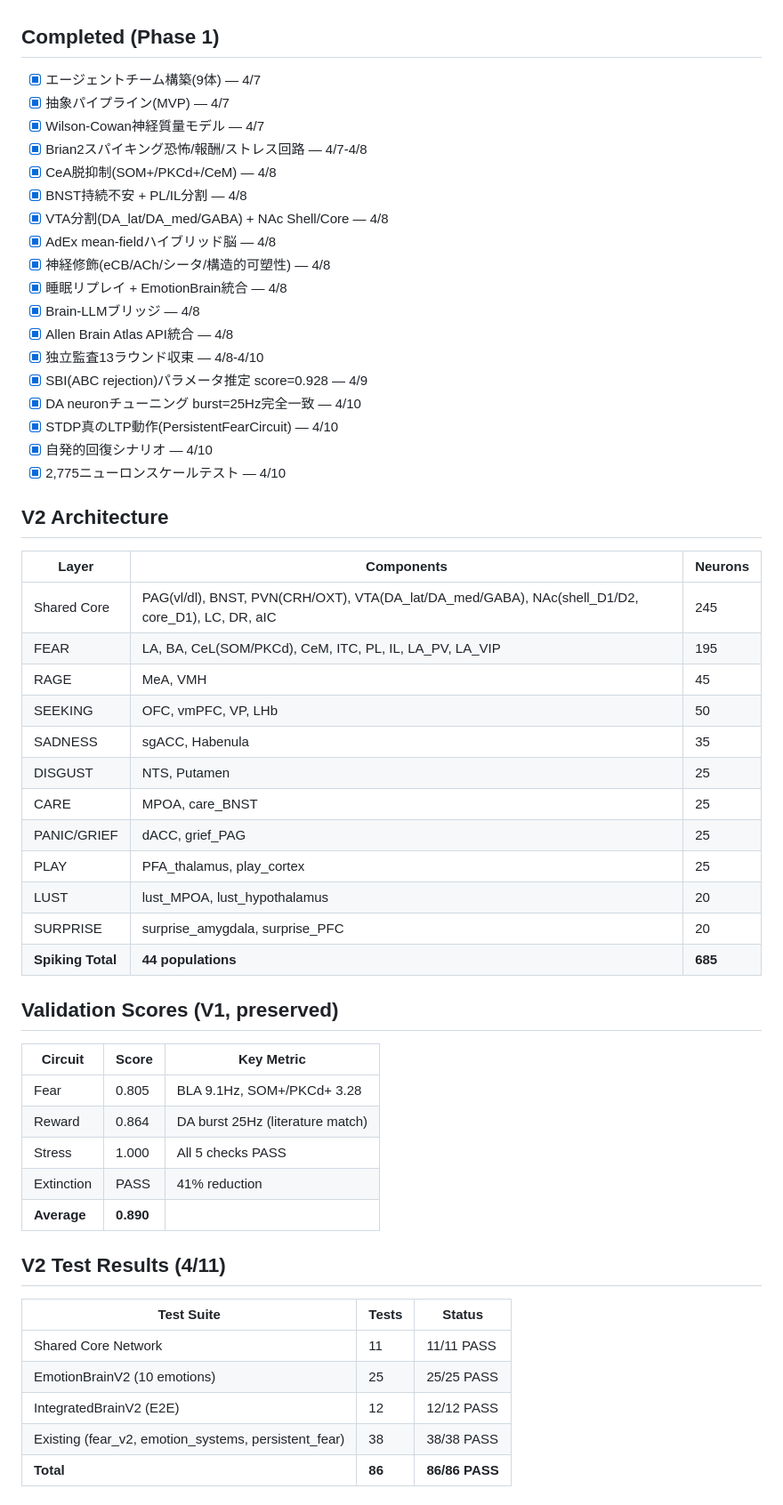
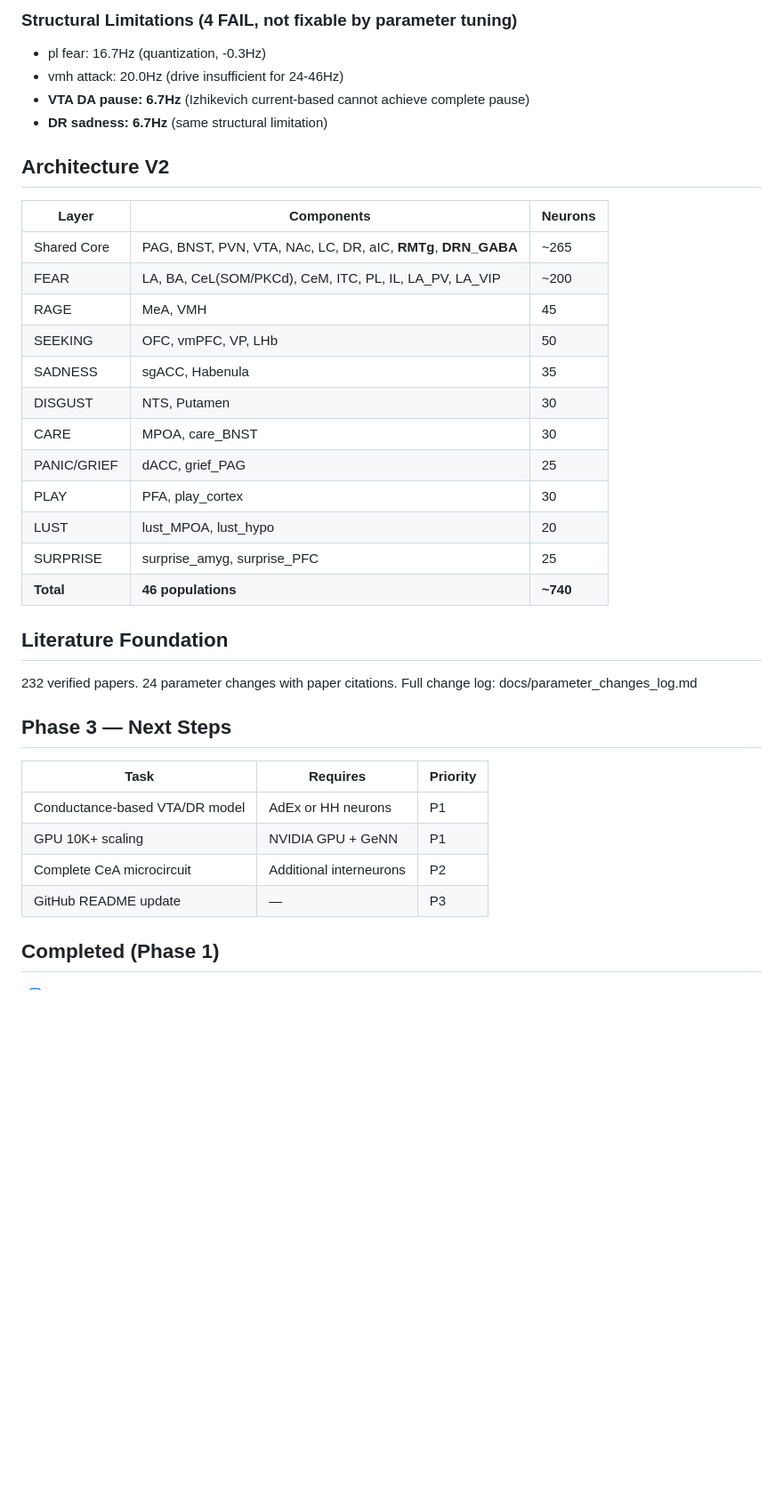
Before and after one commit to tatuyayonje0223-arch/emotion-ai, a Markdown page: master_plan.md, the part around one of its changes. Shown at 89% size. GitHub-like rendering; blank space fills up the shorter version.

```diff
--- a/master_plan.md
+++ b/master_plan.md
@@ -29,59 +51,39 @@
+### Structural Limitations (4 FAIL, not fixable by parameter tuning)
+- pl fear: 16.7Hz (quantization, -0.3Hz)
+- vmh attack: 20.0Hz (drive insufficient for 24-46Hz)
+- **VTA DA pause: 6.7Hz** (Izhikevich current-based cannot achieve complete pause)
+- **DR sadness: 6.7Hz** (same structural limitation)
+
+## Architecture V2
+
+| Layer | Components | Neurons |
+|-------|-----------|---------|
+| Shared Core | PAG, BNST, PVN, VTA, NAc, LC, DR, aIC, **RMTg**, **DRN_GABA** | ~265 |
+| FEAR | LA, BA, CeL(SOM/PKCd), CeM, ITC, PL, IL, LA_PV, LA_VIP | ~200 |
+| RAGE | MeA, VMH | 45 |
+| SEEKING | OFC, vmPFC, VP, LHb | 50 |
+| SADNESS | sgACC, Habenula | 35 |
+| DISGUST | NTS, Putamen | 30 |
+| CARE | MPOA, care_BNST | 30 |
+| PANIC/GRIEF | dACC, grief_PAG | 25 |
+| PLAY | PFA, play_cortex | 30 |
+| LUST | lust_MPOA, lust_hypo | 20 |
+| SURPRISE | surprise_amyg, surprise_PFC | 25 |
+| **Total** | **46 populations** | **~740** |
+
+## Literature Foundation
+
+232 verified papers. 24 parameter changes with paper citations.
+Full change log: docs/parameter_changes_log.md
+
+## Phase 3 — Next Steps
+
+| Task | Requires | Priority |
+|------|----------|----------|
+| Conductance-based VTA/DR model | AdEx or HH neurons | P1 |
+| GPU 10K+ scaling | NVIDIA GPU + GeNN | P1 |
+| Complete CeA microcircuit | Additional interneurons | P2 |
+| GitHub README update | — | P3 |
 
 ## Completed (Phase 1)
 
-- [x] エージェントチーム構築(9体) — 4/7
-- [x] 抽象パイプライン(MVP) — 4/7
-- [x] Wilson-Cowan神経質量モデル — 4/7
-- [x] Brian2スパイキング恐怖/報酬/ストレス回路 — 4/7-4/8
-- [x] CeA脱抑制(SOM+/PKCd+/CeM) — 4/8
-- [x] BNST持続不安 + PL/IL分割 — 4/8
-- [x] VTA分割(DA_lat/DA_med/GABA) + NAc Shell/Core — 4/8
-- [x] AdEx mean-fieldハイブリッド脳 — 4/8
-- [x] 神経修飾(eCB/ACh/シータ/構造的可塑性) — 4/8
-- [x] 睡眠リプレイ + EmotionBrain統合 — 4/8
-- [x] Brain-LLMブリッジ — 4/8
-- [x] Allen Brain Atlas API統合 — 4/8
-- [x] 独立監査13ラウンド収束 — 4/8-4/10
-- [x] SBI(ABC rejection)パラメータ推定 score=0.928 — 4/9
-- [x] DA neuronチューニング burst=25Hz完全一致 — 4/10
-- [x] STDP真のLTP動作(PersistentFearCircuit) — 4/10
-- [x] 自発的回復シナリオ — 4/10
-- [x] 2,775ニューロンスケールテスト — 4/10
-
-## V2 Architecture
-
-| Layer | Components | Neurons |
-|-------|-----------|---------|
-| Shared Core | PAG(vl/dl), BNST, PVN(CRH/OXT), VTA(DA_lat/DA_med/GABA), NAc(shell_D1/D2, core_D1), LC, DR, aIC | 245 |
-| FEAR | LA, BA, CeL(SOM/PKCd), CeM, ITC, PL, IL, LA_PV, LA_VIP | 195 |
-| RAGE | MeA, VMH | 45 |
-| SEEKING | OFC, vmPFC, VP, LHb | 50 |
-| SADNESS | sgACC, Habenula | 35 |
-| DISGUST | NTS, Putamen | 25 |
-| CARE | MPOA, care_BNST | 25 |
-| PANIC/GRIEF | dACC, grief_PAG | 25 |
-| PLAY | PFA_thalamus, play_cortex | 25 |
-| LUST | lust_MPOA, lust_hypothalamus | 20 |
-| SURPRISE | surprise_amygdala, surprise_PFC | 20 |
-| **Spiking Total** | **44 populations** | **685** |
-
-## Validation Scores (V1, preserved)
-
-| Circuit | Score | Key Metric |
-|---------|-------|-----------|
-| Fear | 0.805 | BLA 9.1Hz, SOM+/PKCd+ 3.28 |
-| Reward | 0.864 | DA burst 25Hz (literature match) |
-| Stress | 1.000 | All 5 checks PASS |
-| Extinction | PASS | 41% reduction |
-| **Average** | **0.890** | |
-
-## V2 Test Results (4/11)
-
-| Test Suite | Tests | Status |
-|-----------|-------|--------|
-| Shared Core Network | 11 | 11/11 PASS |
-| EmotionBrainV2 (10 emotions) | 25 | 25/25 PASS |
-| IntegratedBrainV2 (E2E) | 12 | 12/12 PASS |
-| Existing (fear_v2, emotion_systems, persistent_fear) | 38 | 38/38 PASS |
-| **Total** | **86** | **86/86 PASS** |
-
```
Also changed, not shown: other parts of master_plan.md (+39 -43 lines).
